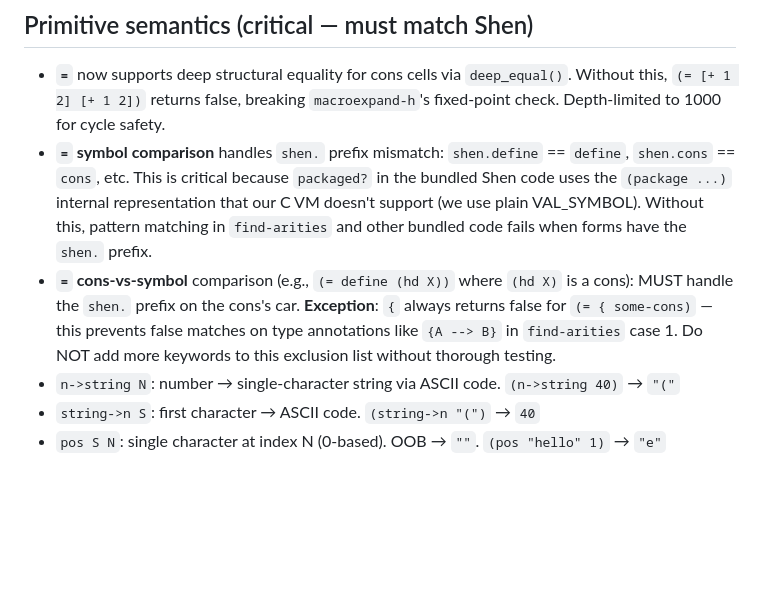
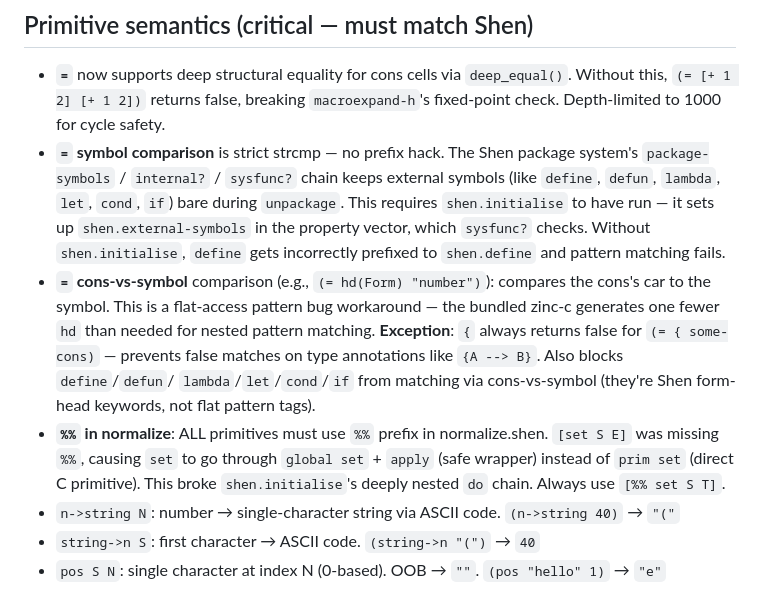
Before and after one commit to fixpoint-linux/shen-meta, a Markdown page: AGENTS.md, the part around the change. GitHub-like rendering; blank space fills up the shorter version.

Commit message:
docs: update = semantics in AGENTS.md — hacks removed, document package system

```diff
--- a/AGENTS.md
+++ b/AGENTS.md
@@ -80,16 +80,23 @@ Shen source → kmacros → normalize-term → debruijn → zinc-c → compile-z
 - **`=`** now supports deep structural equality for cons cells via `deep_equal()`.
   Without this, `(= [+ 1 2] [+ 1 2])` returns false, breaking `macroexpand-h`'s
   fixed-point check.  Depth-limited to 1000 for cycle safety.
-- **`=` symbol comparison** handles `shen.` prefix mismatch: `shen.define` == `define`,
-  `shen.cons` == `cons`, etc.  This is critical because `packaged?` in the bundled
-  Shen code uses the `(package ...)` internal representation that our C VM doesn't
-  support (we use plain VAL_SYMBOL).  Without this, pattern matching in `find-arities`
-  and other bundled code fails when forms have the `shen.` prefix.
-- **`=` cons-vs-symbol** comparison (e.g., `(= define (hd X))` where `(hd X)` is a cons):
-  MUST handle the `shen.` prefix on the cons's car.  **Exception**: `{` always returns
-  false for `(= { some-cons)` — this prevents false matches on type annotations like
-  `{A --> B}` in `find-arities` case 1.  Do NOT add more keywords to this exclusion
-  list without thorough testing.
+- **`=` symbol comparison** is strict strcmp — no prefix hack.  The Shen package
+  system's `package-symbols` / `internal?` / `sysfunc?` chain keeps external symbols
+  (like `define`, `defun`, `lambda`, `let`, `cond`, `if`) bare during `unpackage`.
+  This requires `shen.initialise` to have run — it sets up `shen.external-symbols`
+  in the property vector, which `sysfunc?` checks.  Without `shen.initialise`,
+  `define` gets incorrectly prefixed to `shen.define` and pattern matching fails.
+- **`=` cons-vs-symbol** comparison (e.g., `(= hd(Form) "number")`): compares the
+  cons's car to the symbol.  This is a flat-access pattern bug workaround — the
+  bundled zinc-c generates one fewer `hd` than needed for nested pattern matching.
+  **Exception**: `{` always returns false for `(= { some-cons)` — prevents false
+  matches on type annotations like `{A --> B}`.  Also blocks `define`/`defun`/
+  `lambda`/`let`/`cond`/`if` from matching via cons-vs-symbol (they're Shen form-
+  head keywords, not flat pattern tags).
+- **`%%` in normalize**: ALL primitives must use `%%` prefix in normalize.shen.
+  `[set S E]` was missing `%%`, causing `set` to go through `global set` + `apply`
+  (safe wrapper) instead of `prim set` (direct C primitive).  This broke
+  `shen.initialise`'s deeply nested `do` chain.  Always use `[%% set S T]`.
 - `n->string N`: number → single-character string via ASCII code. `(n->string 40)` → `"("`
 - `string->n S`: first character → ASCII code. `(string->n "(")` → `40`
 - `pos S N`: single character at index N (0-based). OOB → `""`. `(pos "hello" 1)` → `"e"`
```
